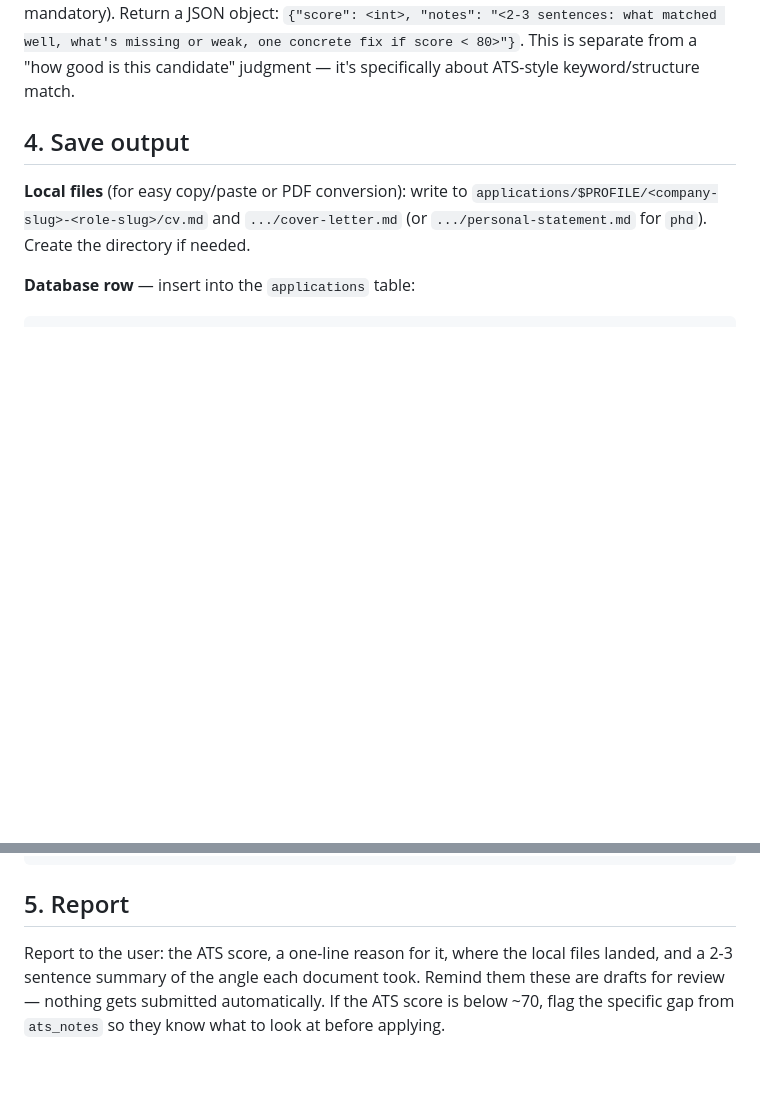
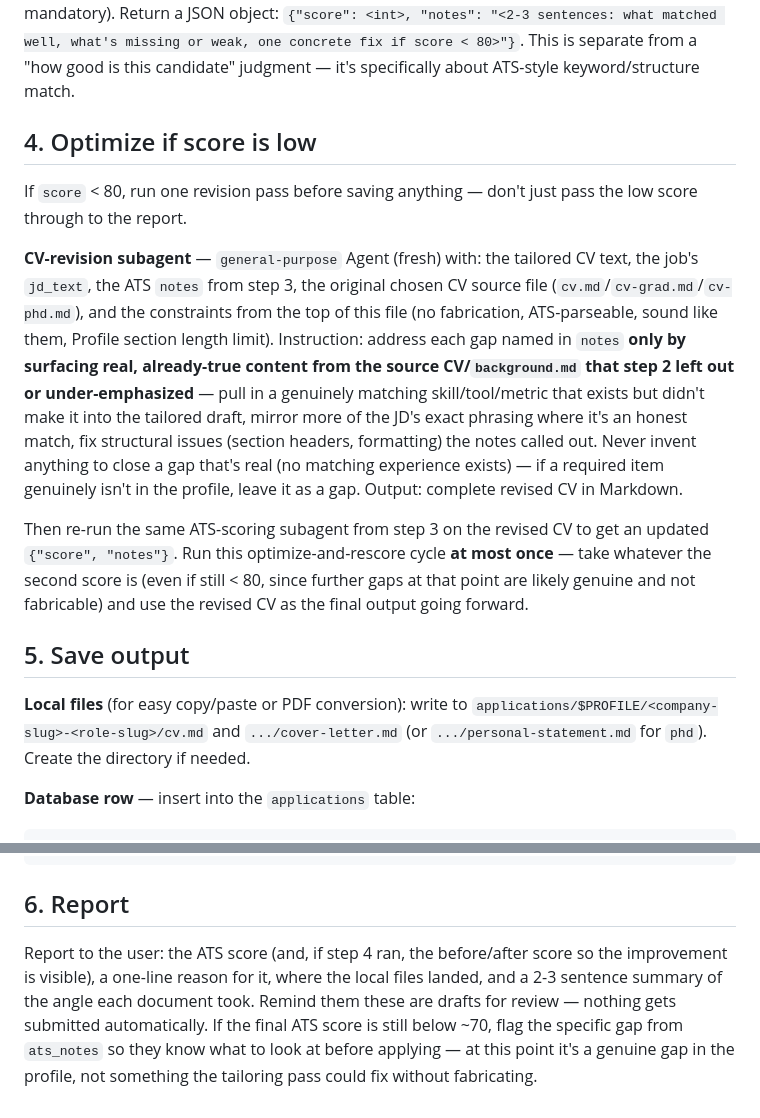
Before and after one commit to Xaavi99/Xavier-job-tracker, a Markdown page: .claude/commands/tailor-application.md, 2 parts joined by grey strips. Rendered like a GitHub page; blank space fills up the shorter version.

Commit message:
Add optimize-and-rescore pass to tailor-application when ATS score < 80
A batch run against 15 self-scored CVs showed self-grading inflates ATS
scores by 15-25 points on average, so a single independent revision +
rescore cycle now runs before saving, using only real profile content
to close gaps.

Co-Authored-By: Claude Sonnet 5 <noreply@anthropic.com>
Claude-Session: https://claude.ai/code/session_01QSJZBaxe2ip7t4fEqjWJNF

````diff
--- a/.claude/commands/tailor-application.md
+++ b/.claude/commands/tailor-application.md
@@ -48,7 +48,14 @@ Run both subagents (CV + cover letter/personal statement) in parallel — single
 ## 3. ATS scoring
 Once the tailored CV text is back, launch a third `general-purpose` Agent (fresh) with: the tailored CV text, the job's `jd_text`. Instruction: act as an ATS keyword/structure matcher. Score 0-100 based on (a) how many of the JD's explicit required skills/qualifications appear verbatim or near-verbatim in the CV, (b) standard section structure and parseable formatting, (c) no missing critical hard requirements (e.g. a specific certification or years-of-experience the JD treats as mandatory). Return a JSON object: `{"score": <int>, "notes": "<2-3 sentences: what matched well, what's missing or weak, one concrete fix if score < 80>"}`. This is separate from a "how good is this candidate" judgment — it's specifically about ATS-style keyword/structure match.
 
-## 4. Save output
+## 4. Optimize if score is low
+If `score` < 80, run one revision pass before saving anything — don't just pass the low score through to the report.
+
+**CV-revision subagent** — `general-purpose` Agent (fresh) with: the tailored CV text, the job's `jd_text`, the ATS `notes` from step 3, the original chosen CV source file (`cv.md`/`cv-grad.md`/`cv-phd.md`), and the constraints from the top of this file (no fabrication, ATS-parseable, sound like them, Profile section length limit). Instruction: address each gap named in `notes` **only by surfacing real, already-true content from the source CV/`background.md` that step 2 left out or under-emphasized** — pull in a genuinely matching skill/tool/metric that exists but didn't make it into the tailored draft, mirror more of the JD's exact phrasing where it's an honest match, fix structural issues (section headers, formatting) the notes called out. Never invent anything to close a gap that's real (no matching experience exists) — if a required item genuinely isn't in the profile, leave it as a gap. Output: complete revised CV in Markdown.
+
+Then re-run the same ATS-scoring subagent from step 3 on the revised CV to get an updated `{"score", "notes"}`. Run this optimize-and-rescore cycle **at most once** — take whatever the second score is (even if still < 80, since further gaps at that point are likely genuine and not fabricable) and use the revised CV as the final output going forward.
+
+## 5. Save output
 
 **Local files** (for easy copy/paste or PDF conversion): write to `applications/$PROFILE/<company-slug>-<role-slug>/cv.md` and `.../cover-letter.md` (or `.../personal-statement.md` for `phd`). Create the directory if needed.
 
@@ -69,5 +76,5 @@ curl -X PATCH "https://nthonxtycsyplkmpwjrh.supabase.co/rest/v1/jobs?id=eq.<id>"
   -d '{"cv_path":"applications/$PROFILE/<slug>/cv.md","cover_letter_path":"applications/$PROFILE/<slug>/cover-letter.md"}'
 ```
 
-## 5. Report
-Report to the user: the ATS score, a one-line reason for it, where the local files landed, and a 2-3 sentence summary of the angle each document took. Remind them these are drafts for review — nothing gets submitted automatically. If the ATS score is below ~70, flag the specific gap from `ats_notes` so they know what to look at before applying.
+## 6. Report
+Report to the user: the ATS score (and, if step 4 ran, the before/after score so the improvement is visible), a one-line reason for it, where the local files landed, and a 2-3 sentence summary of the angle each document took. Remind them these are drafts for review — nothing gets submitted automatically. If the final ATS score is still below ~70, flag the specific gap from `ats_notes` so they know what to look at before applying — at this point it's a genuine gap in the profile, not something the tailoring pass could fix without fabricating.
````
